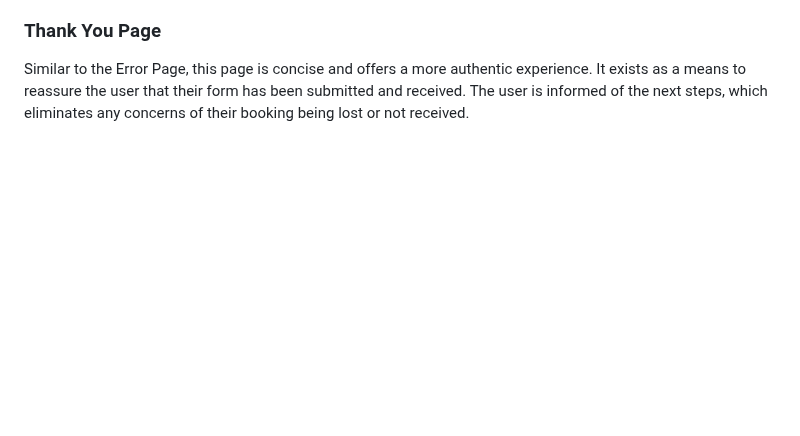
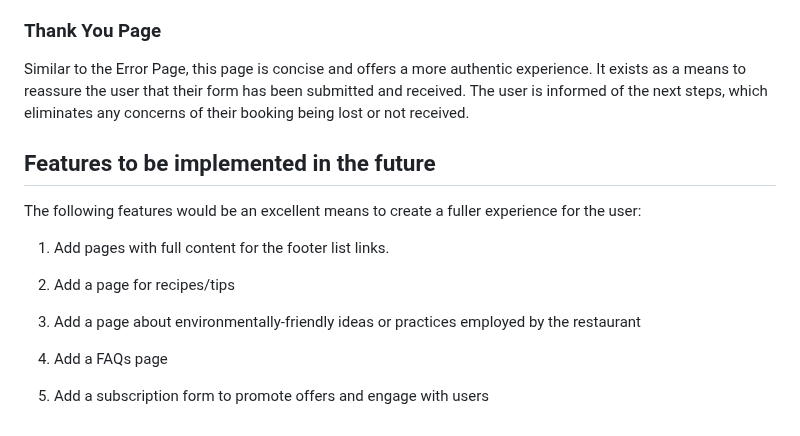
Before and after one commit to alicehillier/rainforest-cafe, a Markdown page: README.md, the part around the change. GitHub-like rendering; blank space fills up the shorter version.

Commit message:
add features to be implemented in the future content for readme

```diff
--- a/README.md
+++ b/README.md
@@ -219,3 +219,17 @@ This page is concise and offers a more authentic experience to the user. To avoi
 ### Thank You Page
 
 Similar to the Error Page, this page is concise and offers a more authentic experience. It exists as a means to reassure the user that their form has been submitted and received. The user is informed of the next steps, which eliminates any concerns of their booking being lost or not received.
+
+## Features to be implemented in the future
+
+The following features would be an excellent means to create a fuller experience for the user:
+
+1. Add pages with full content for the footer list links.
+
+2. Add a page for recipes/tips
+
+3. Add a page about environmentally-friendly ideas or practices employed by the restaurant
+
+4. Add a FAQs page
+
+5. Add a subscription form to promote offers and engage with users
```
